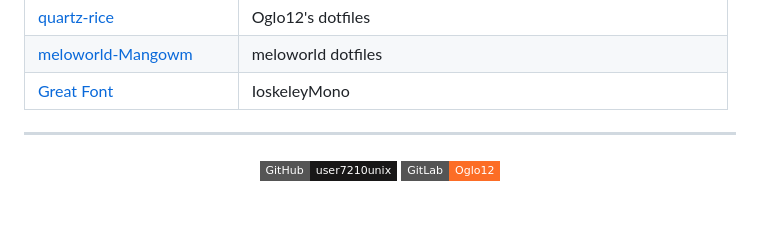
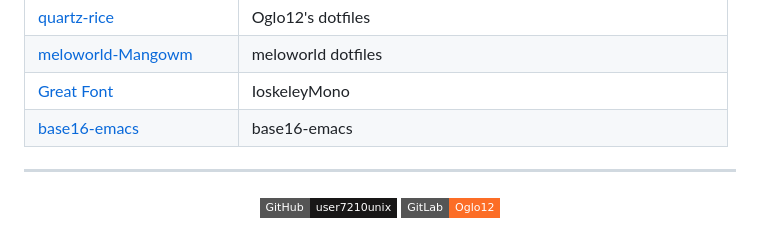
Before and after one commit to user7210unix/user7210unix, a Markdown page: README.md, the part around the change. Rendered like a GitHub page; badges without logos; blank space fills up the shorter version.

Commit message:
Add base16-emacs link to README

```diff
--- a/README.md
+++ b/README.md
@@ -61,6 +61,7 @@ These aren't mine but they're in my setup or have influenced it:
 | [quartz-rice](https://gitlab.com/Oglo12/quartz-rice) | Oglo12's dotfiles |
 | [meloworld-Mangowm](https://github.com/melatonia/meloworld-dotfiles) | meloworld dotfiles |
 | [Great Font](https://github.com/ahatem/IoskeleyMono) | IoskeleyMono |
+| [base16-emacs](https://github.com/tinted-theming/base16-emacs) | base16-emacs |
 
 ---
 
```
